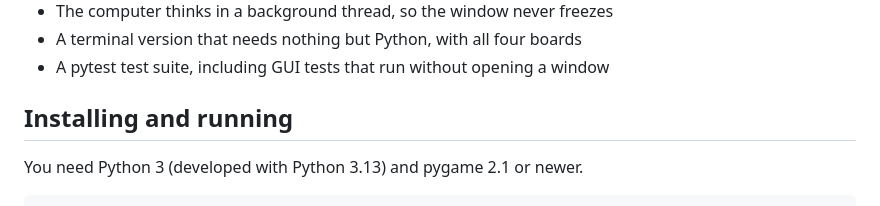
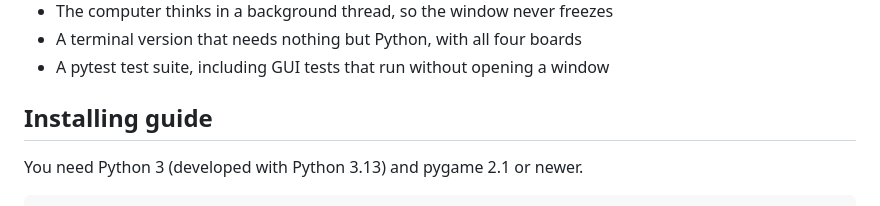
Before and after one commit to nikhilkumar1226/Mirco-Chess, a Markdown page: README.md, the part around the change. GitHub-like rendering.

Commit message:
Change section title in README
Updated section title from 'Installing and running' to 'Installing guide'.

```diff
--- a/README.md
+++ b/README.md
@@ -108,7 +108,7 @@ Donut                              Pillars
 - A terminal version that needs nothing but Python, with all four boards
 - A pytest test suite, including GUI tests that run without opening a window
 
-## Installing and running
+## Installing guide
 
 You need Python 3 (developed with Python 3.13) and pygame 2.1 or newer.
 
```
